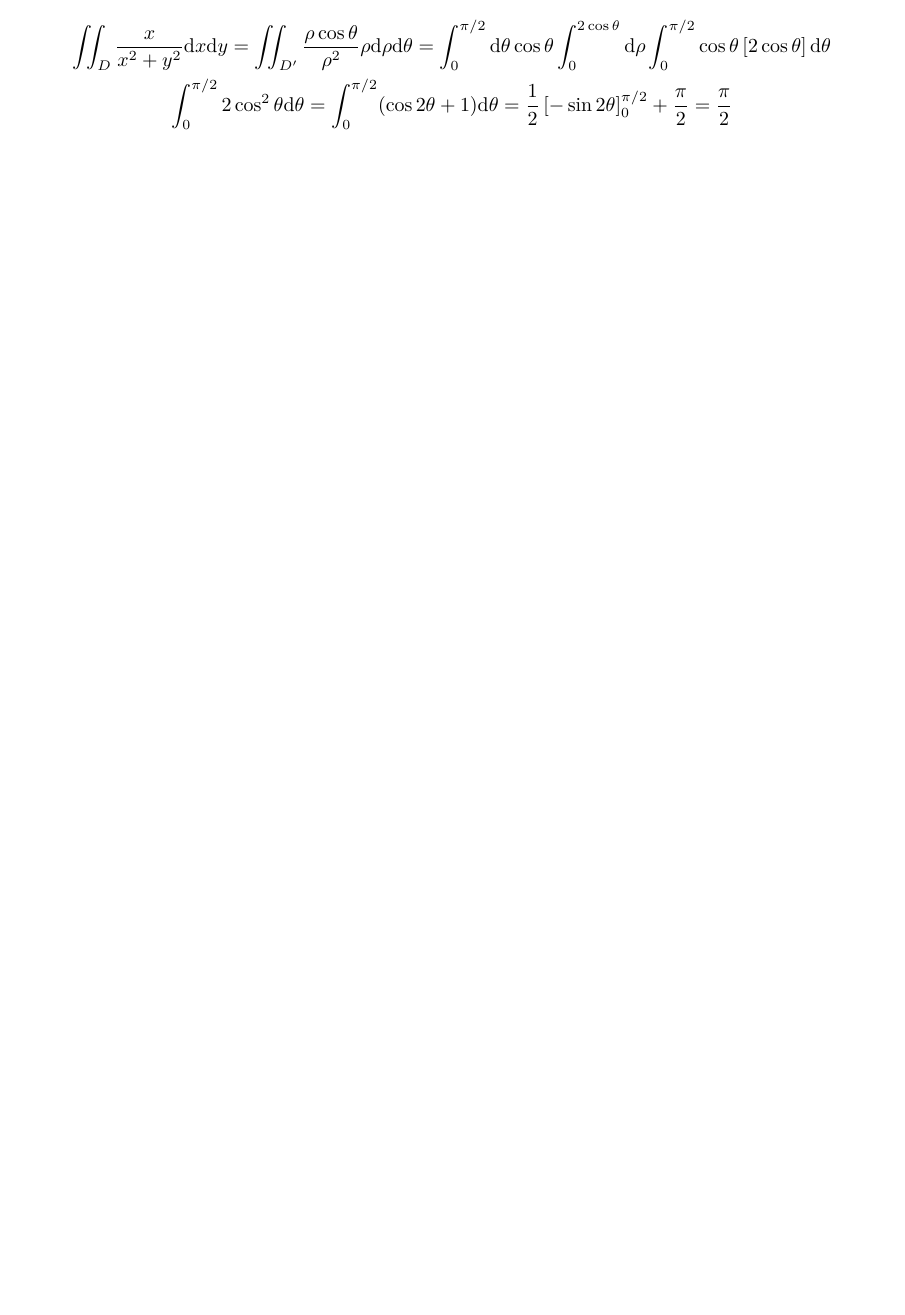
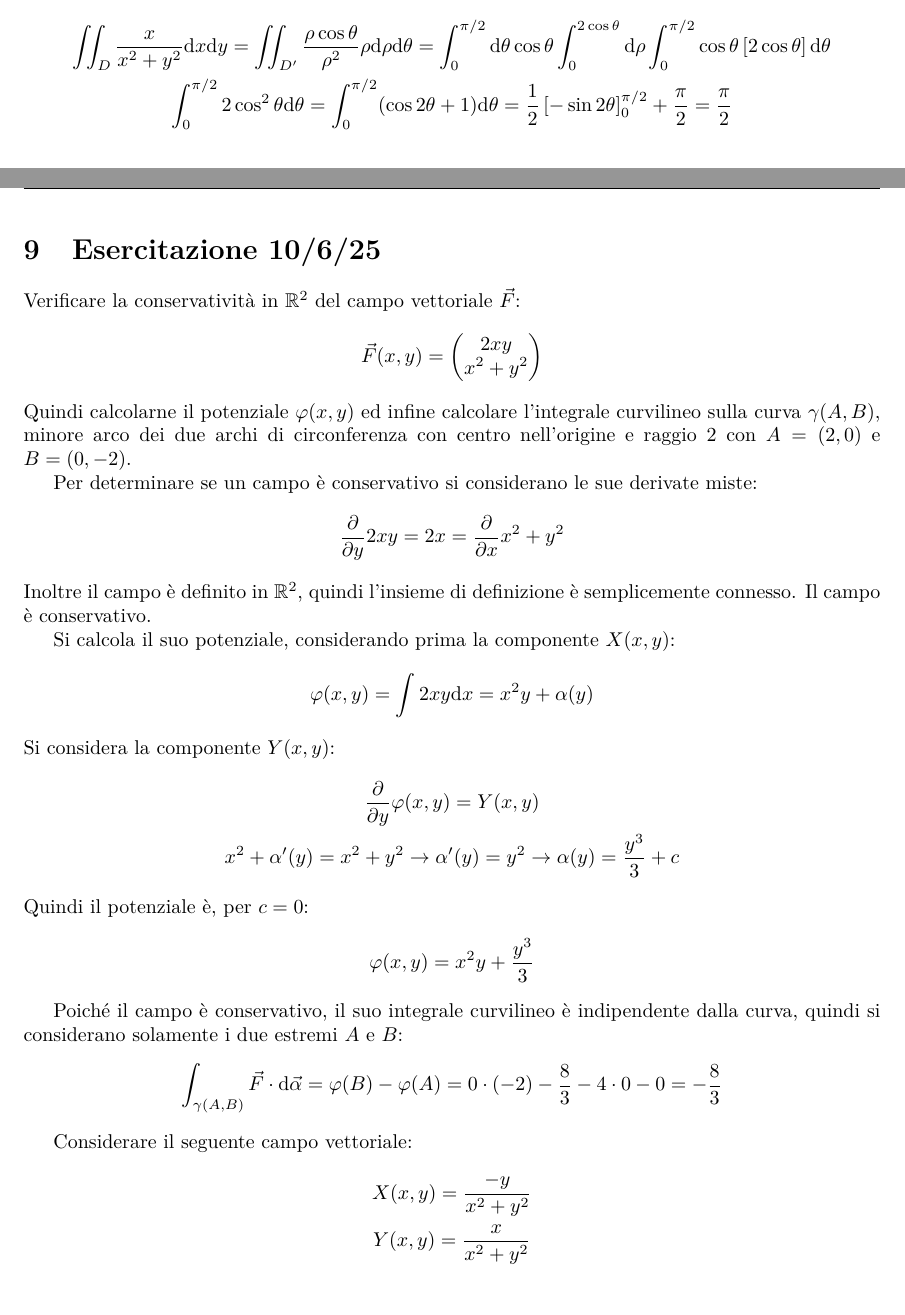
Before and after one commit to 00Darxk/Analisi-II, a LaTeX document (Esercizi/Esercizi-Svolti.tex): part of page 36 of 36 before the commit and two parts of pages 36 and 37 of 39 after it, the two joined at a grey line, cut so that both start at the same text, the shorter picture padded with empty space. The pictures show the PDF file Esercizi/Esercizi-Svolti.pdf that the author committed with the source.

Commit message:
Add Esercitazione 10/6/25

```diff
--- a/Esercizi/Esercizi-Svolti.tex
+++ b/Esercizi/Esercizi-Svolti.tex
@@ -1458,3 +1458,63 @@ L'integrale diventa quindi:
     \int_0^{\pi/2}2\cos^2\theta\df\theta=\int_0^{\pi/2}(\cos2\theta+1)\df\theta=\frac{1}{2}\left[-\sin2\theta\right]_0^{\pi/2}+\frac{\pi}{2}=\frac{\pi}{2}
 \end{gather*}
 
+\clearpage
+
+\section{Esercitazione 10/6/25}
+
+Verificare la conservatività in $\mathbb{R}^2$ del campo vettoriale  $\vec{F}$:
+\begin{gather*}
+    \vec{F}(x,y)=\begin{pmatrix}
+        2xy\\x^2+y^2
+    \end{pmatrix}
+\end{gather*}
+Quindi calcolarne il potenziale $\varphi(x,y)$ ed infine calcolare l'integrale curvilineo sulla curva $\gamma(A,B)$, minore arco dei due archi di circonferenza con centro nell'origine e raggio 2 con $A=(2,0)$ e $B=(0,-2)$.
+
+Per determinare se un campo è conservativo si considerano le sue derivate miste:
+\begin{gather*}
+    \frac{\partial}{\partial y}2xy=2x=\frac{\partial}{\partial x}x^2+y^2
+\end{gather*}
+Inoltre il campo è definito in $\mathbb{R}^2$, quindi l'insieme di definizione è semplicemente connesso. Il campo è conservativo.
+
+Si calcola il suo potenziale, considerando prima la componente $X(x,y)$:
+\begin{gather*}
+    \varphi(x,y)=\int 2xy\df x=x^2y+\alpha(y)
+\end{gather*}
+Si considera la componente $Y(x,y)$:
+\begin{gather*}
+    \frac{\partial}{\partial y}\varphi(x,y)=Y(x,y)\\
+    x^2+\alpha'(y)=x^2+y^2\to\alpha'(y)=y^2\to\alpha(y)=\frac{y^3}{3}+c
+\end{gather*}
+Quindi il potenziale è, per $c=0$:
+\begin{gather*}
+    \varphi(x,y)=x^2y+\frac{y^3}{3}
+\end{gather*}
+
+Poiché il campo è conservativo, il suo integrale curvilineo è indipendente dalla curva, quindi si considerano solamente i due estremi $A$ e $B$:
+\begin{gather*}
+    \int_{\gamma(A,B)}\vec{F}\cdot\df\vec{\alpha}=\varphi(B)-\varphi(A)=0\cdot(-2)-\frac{8}{3}-4\cdot0-0=-\frac{8}{3}
+\end{gather*}
+
+
+
+Considerare il seguente campo vettoriale:
+\begin{gather*}
+    X(x,y)=\frac{-y}{x^2+y^2}\\
+    Y(x,y)=\frac{x}{x^2+y^2}
+\end{gather*}
+Definito su $D_1$ e $D_2$:
+\begin{gather*}
+    D_1=\left\{(x,y)\in\mathbb{R}^2\big|y>x+1\right\}\\
+    D_2=\left\{(x,y)\in\mathbb{R}^2\big|y\leq x+1\right\}
+\end{gather*}
+Determinare se il campo è conservativo in $D_1$ ed in $D_2\setminus\{(0,0)\}$.
+
+Si calcolano le derivate miste:
+\begin{gather*}
+    \frac{\partial X}{\partial y}=\frac{y^2-x^2}{(x^2+y^2)^2}=\frac{\partial Y}{\partial x}
+\end{gather*}
+Il campo è conservativo in $D_1$, poiché l'insieme è semplicemente connesso, mentre non lo è in $D_2$, avendo un buco in $(0,0)$.
+
+
+Studiare la convergenza puntuale nell'intervallo $[0,2\pi]$ della serie:
+\begin{gather*}
@@ -1460,0 +1524,7 @@ L'integrale diventa quindi:
+\begin{gather*}
+    \sum_{k=1}^\infty k(t)^k
+\end{gather*}
+Si calcola il raggio di convergenza di questa serie di potenze:
+\begin{gather*}
+    R=\lim_{k\to+\infty}\frac{k}{k+1}=1
+\end{gather*}
@@ -1460,0 +1583,8 @@ L'integrale diventa quindi:
+\begin{gather*}
+    y=c_1e^{x}+c_2xe^x
+\end{gather*}
+Considerando ora la forzante, per il criterio di similarità si considera la soluzione particolare $k_1x+k_2$:
+\begin{gather*}
+    -2k_1+k_1x+k_2=3x\\
+    \begin{cases}
+        k_1=3\\
```
Also changed, not shown: Esercizi/Esercizi-Svolti.pdf, Esercizi/Esercizi-Svolti.tex (68 more changed lines).
